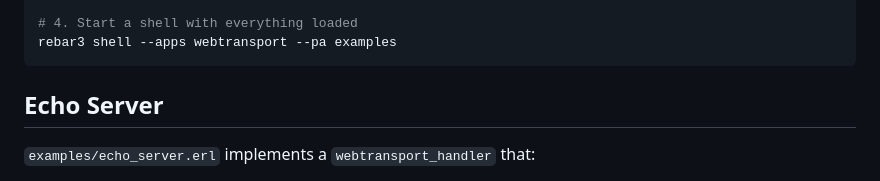
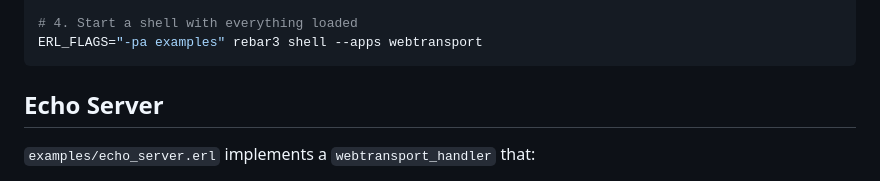
Before and after one commit to benoitc/erlang-webtransport, a Markdown page: docs/examples.md, the part around the change. Drawn GitHub-style.

````diff
--- a/docs/examples.md
+++ b/docs/examples.md
@@ -23,7 +23,7 @@ erlc -o examples \
   examples/echo_server.erl examples/echo_client.erl
 
 # 4. Start a shell with everything loaded
-rebar3 shell --apps webtransport --pa examples
+ERL_FLAGS="-pa examples" rebar3 shell --apps webtransport
 ```
 
 ## Echo Server
````
Also changed, not shown: README.md (+1 -1 lines).
